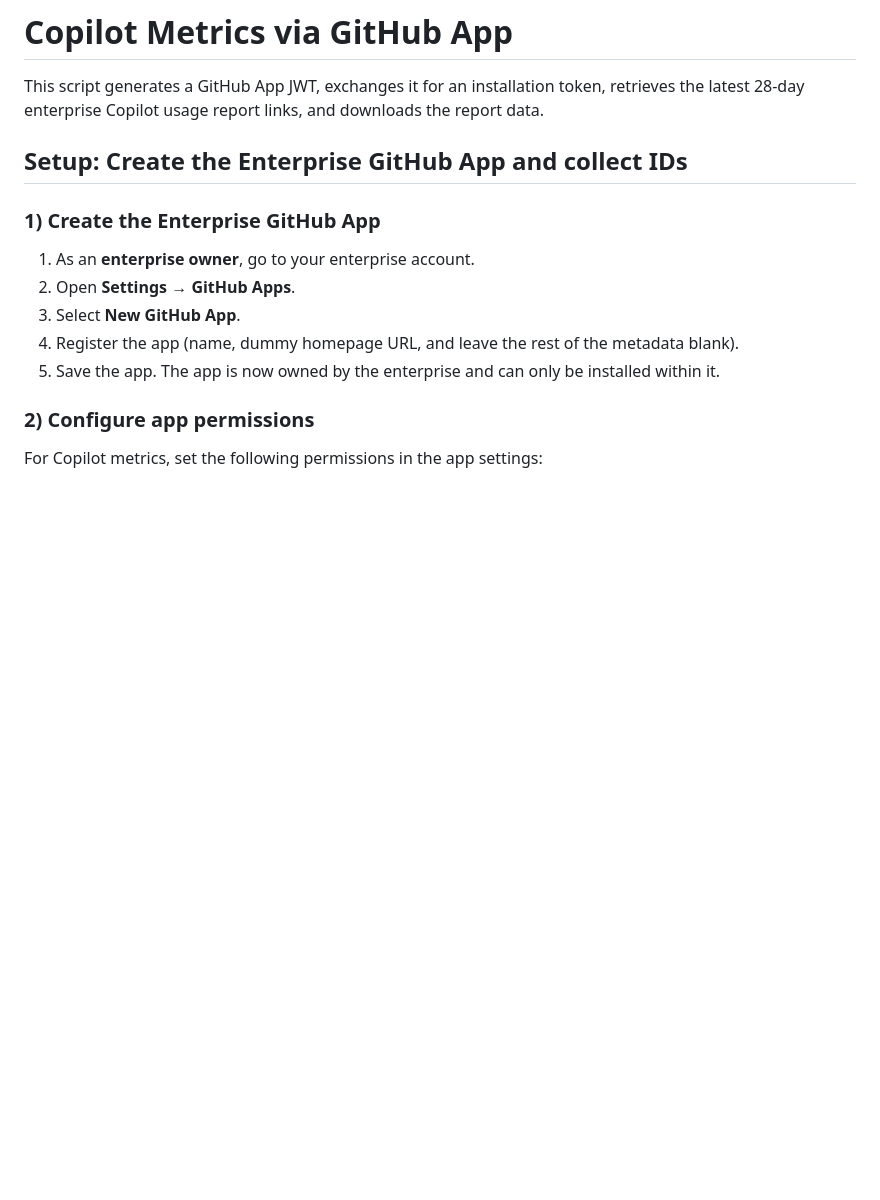
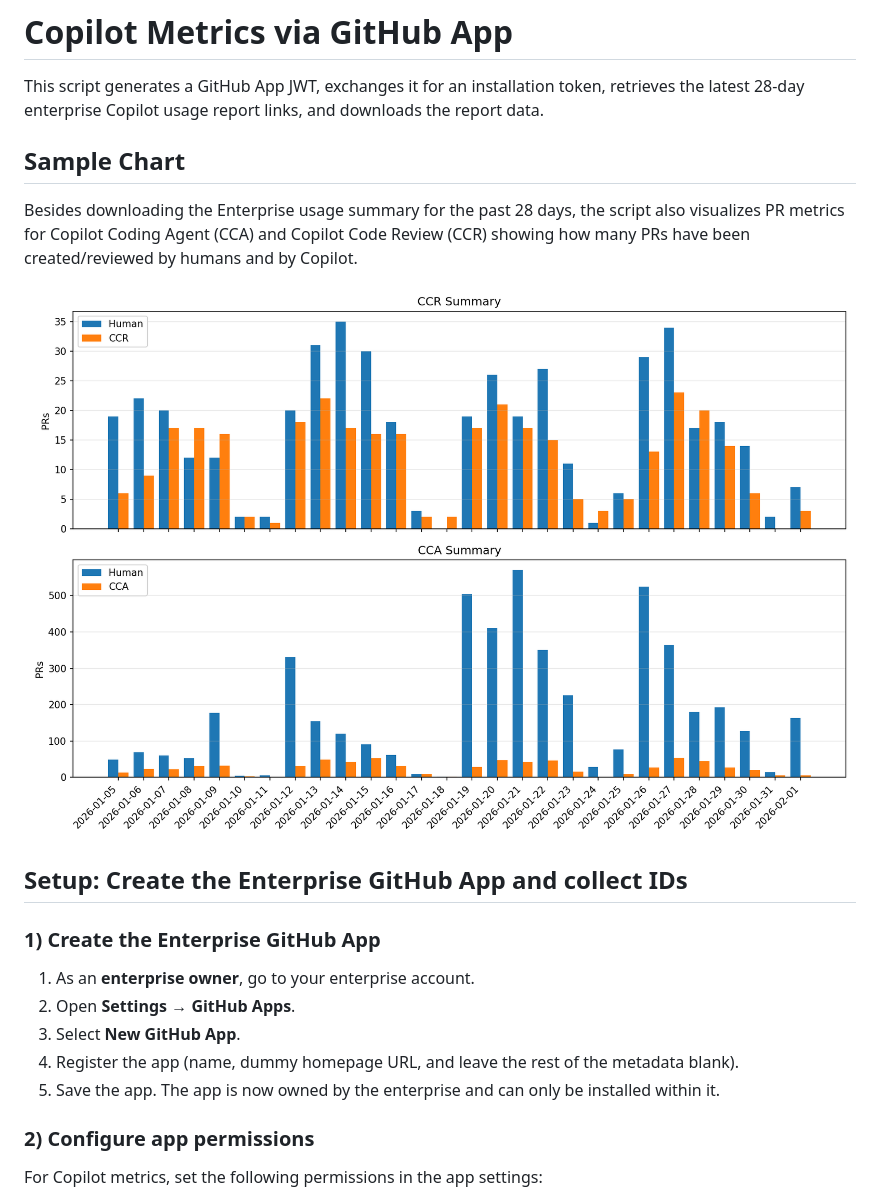
Before and after one commit to colindembovsky/copilot-pr-metrics, a Markdown page: README.md, the part around the change. Drawn GitHub-style; pictures changed too: sample-chart.png (added); blank space fills up the shorter version.

```diff
--- a/README.md
+++ b/README.md
@@ -1,6 +1,13 @@
 # Copilot Metrics via GitHub App
 
 This script generates a GitHub App JWT, exchanges it for an installation token, retrieves the latest 28‑day enterprise Copilot usage report links, and downloads the report data.
+
+## Sample Chart
+
+Besides downloading the Enterprise usage summary for the past 28 days, the script also visualizes PR metrics for Copilot Coding Agent (CCA) and Copilot Code Review (CCR) showing how many PRs have been created/reviewed by humans and by Copilot.
+
+![Sample PR summary](sample-chart.png)
+
 
 ## Setup: Create the Enterprise GitHub App and collect IDs
 
```
